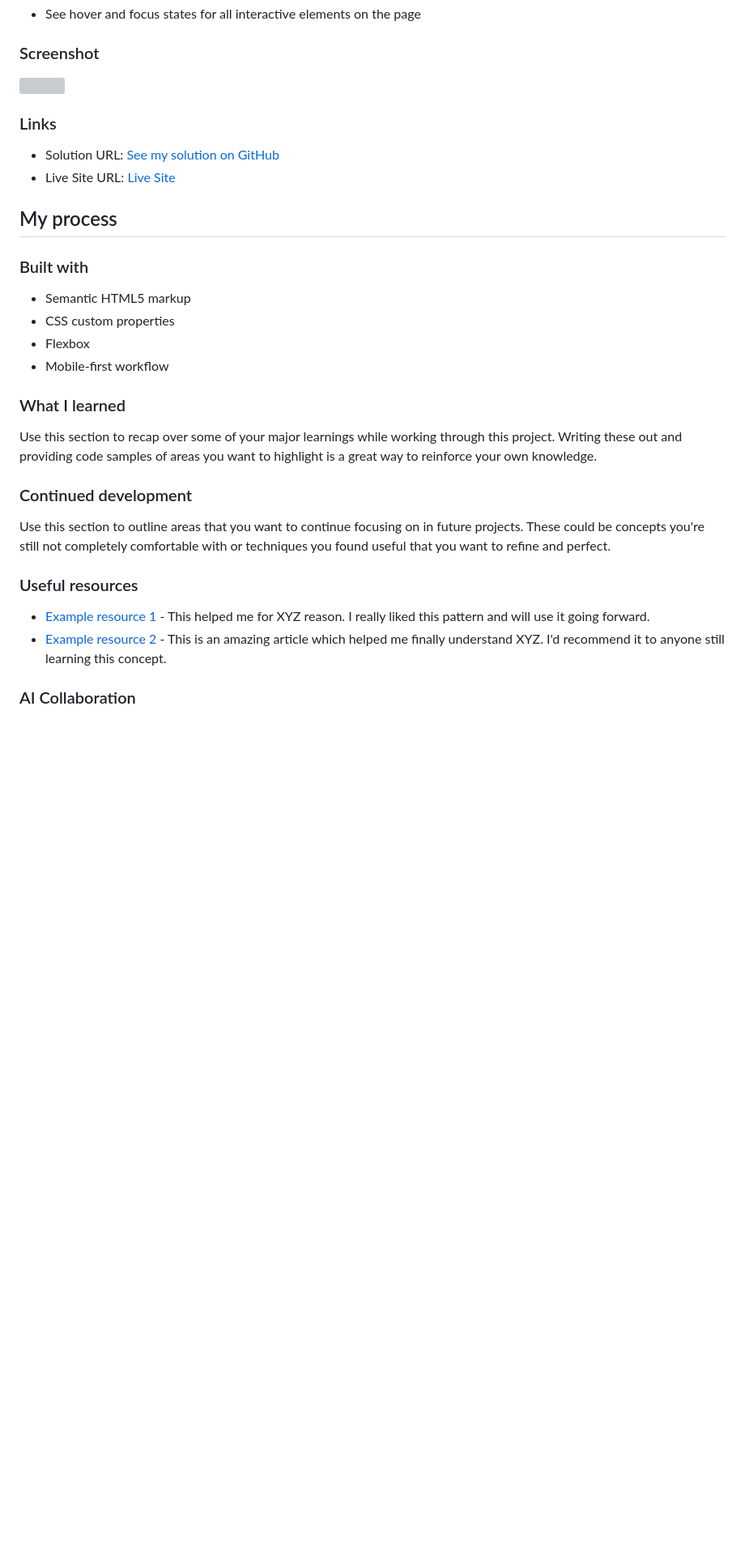
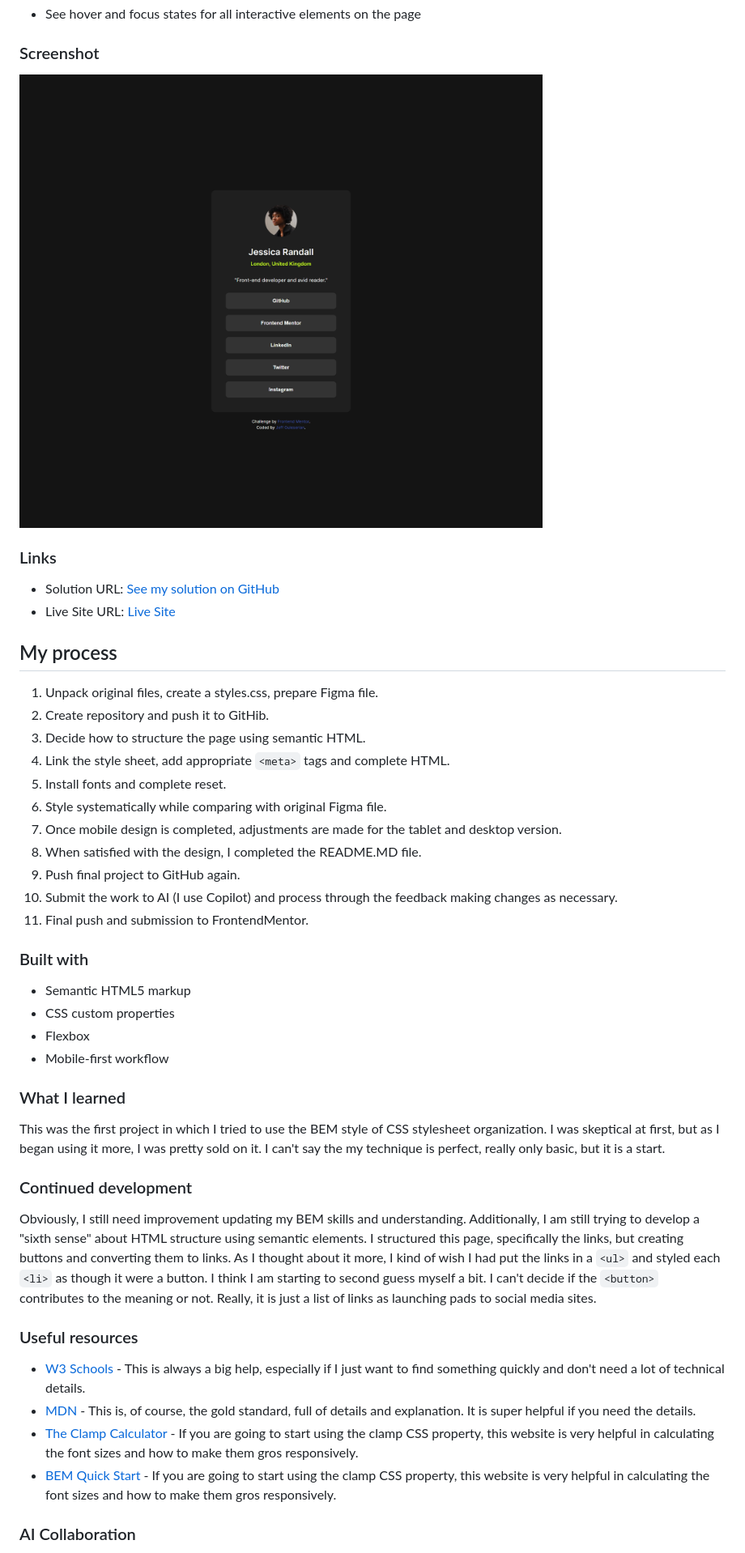
Before and after one commit to jguleserian/FMC-Social-Links-Profile-2, a Markdown page: README.md, the part around the change printed below. Shown: that part at 81% size. Drawn GitHub-style; pictures changed too: screenshot.png (added); blank space fills up the shorter version; grey boxes are pictures that could not be loaded.

```diff
--- a/README.md
+++ b/README.md
@@ -33,7 +33,7 @@ Users should be able to:
 
 ### Screenshot
 
-![](./screenshot.jpg)
+![Screenshot of completed challenge](./screenshot.png)
 
 ### Links
 
@@ -41,6 +41,18 @@ Users should be able to:
 - Live Site URL: [Live Site](https://jguleserian.github.io/FMC-Social-Links-Profile-2/)
 
 ## My process
+
+1. Unpack original files, create a styles.css, prepare Figma file.
+2. Create repository and push it to GitHib.
+3. Decide how to structure the page using semantic HTML.
+4. Link the style sheet, add appropriate `<meta>` tags and complete HTML.
+5. Install fonts and complete reset.
+6. Style systematically while comparing with original Figma file.
+7. Once mobile design is completed, adjustments are made for the tablet and desktop version.
+8. When satisfied with the design, I completed the README.MD file.
+9. Push final project to GitHub again.
+10. Submit the work to AI (I use Copilot) and process through the feedback making changes as necessary.
+11. Final push and submission to FrontendMentor.
 
 ### Built with
 
@@ -51,16 +63,18 @@ Users should be able to:
 
 ### What I learned
 
-Use this section to recap over some of your major learnings while working through this project. Writing these out and providing code samples of areas you want to highlight is a great way to reinforce your own knowledge.
+This was the first project in which I tried to use the BEM style of CSS stylesheet organization. I was skeptical at first, but as I began using it more, I was pretty sold on it. I can't say the my technique is perfect, really only basic, but it is a start.
 
 ### Continued development
 
-Use this section to outline areas that you want to continue focusing on in future projects. These could be concepts you're still not completely comfortable with or techniques you found useful that you want to refine and perfect.
+Obviously, I still need improvement updating my BEM skills and understanding. Additionally, I am still trying to develop a "sixth sense" about HTML structure using semantic elements. I structured this page, specifically the links, but creating buttons and converting them to links. As I thought about it more, I kind of wish I had put the links in a `<ul>` and styled each `<li>` as though it were a button. I think I am starting to second guess myself a bit. I can't decide if the `<button>` contributes to the meaning or not. Really, it is just a list of links as launching pads to social media sites.
 
 ### Useful resources
 
-- [Example resource 1](https://www.example.com) - This helped me for XYZ reason. I really liked this pattern and will use it going forward.
-- [Example resource 2](https://www.example.com) - This is an amazing article which helped me finally understand XYZ. I'd recommend it to anyone still learning this concept.
+- [W3 Schools](https://www.w3schools.com/html/default.asp) - This is always a big help, especially if I just want to find something quickly and don't need a lot of technical details.
+- [MDN](https://developer.mozilla.org/en-US/) - This is, of course, the gold standard, full of details and explanation. It is super helpful if you need the details.
+- [The Clamp Calculator](https://royalfig.github.io/fluid-typography-calculator/) - If you are going to start using the clamp CSS property, this website is very helpful in calculating the font sizes and how to make them gros responsively.
+- [BEM Quick Start](https://en.bem.info/methodology/quick-start/) - If you are going to start using the clamp CSS property, this website is very helpful in calculating the font sizes and how to make them gros responsively.
 
 ### AI Collaboration
 
```
Also changed, not shown: other parts of README.md (+3 -5 lines), 2 other files.
